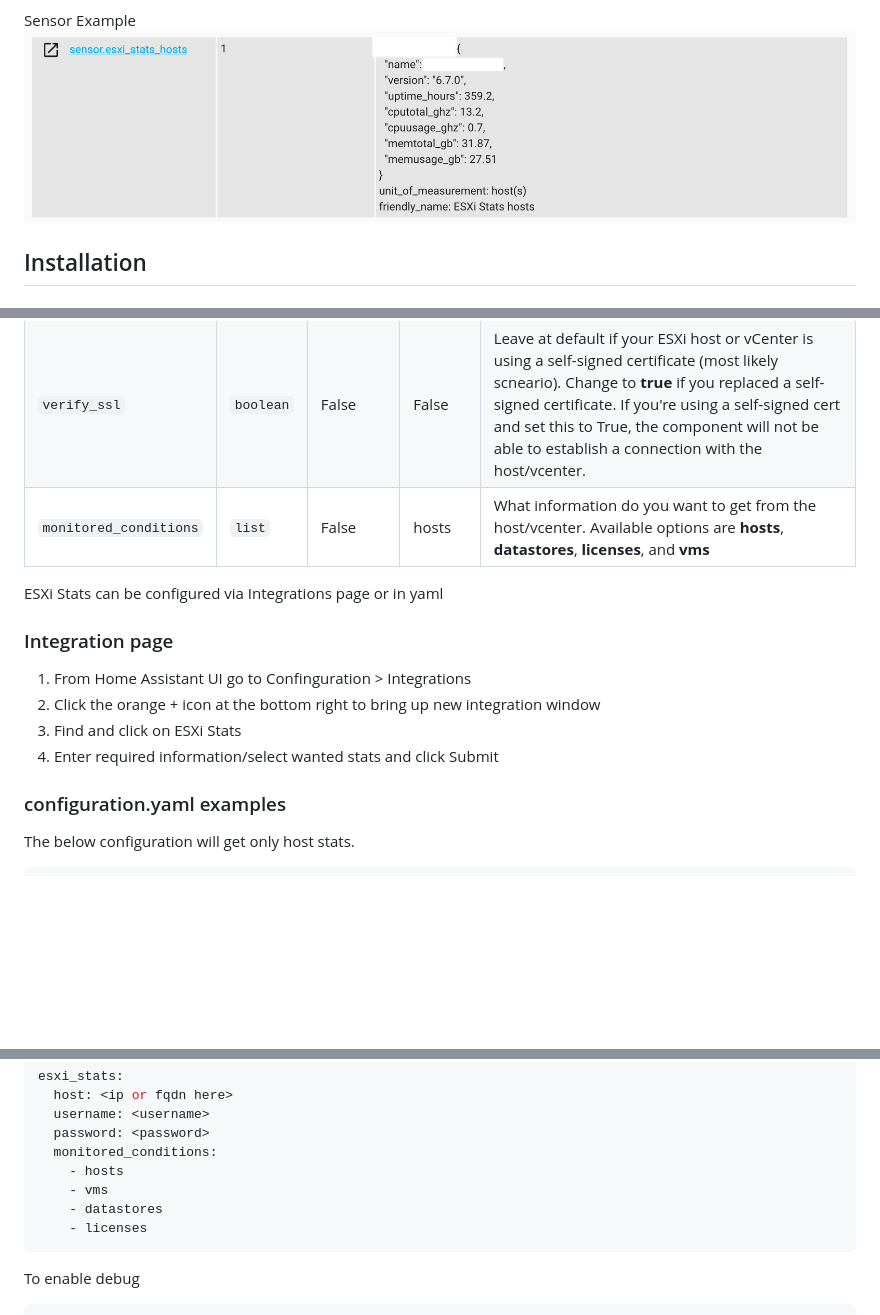
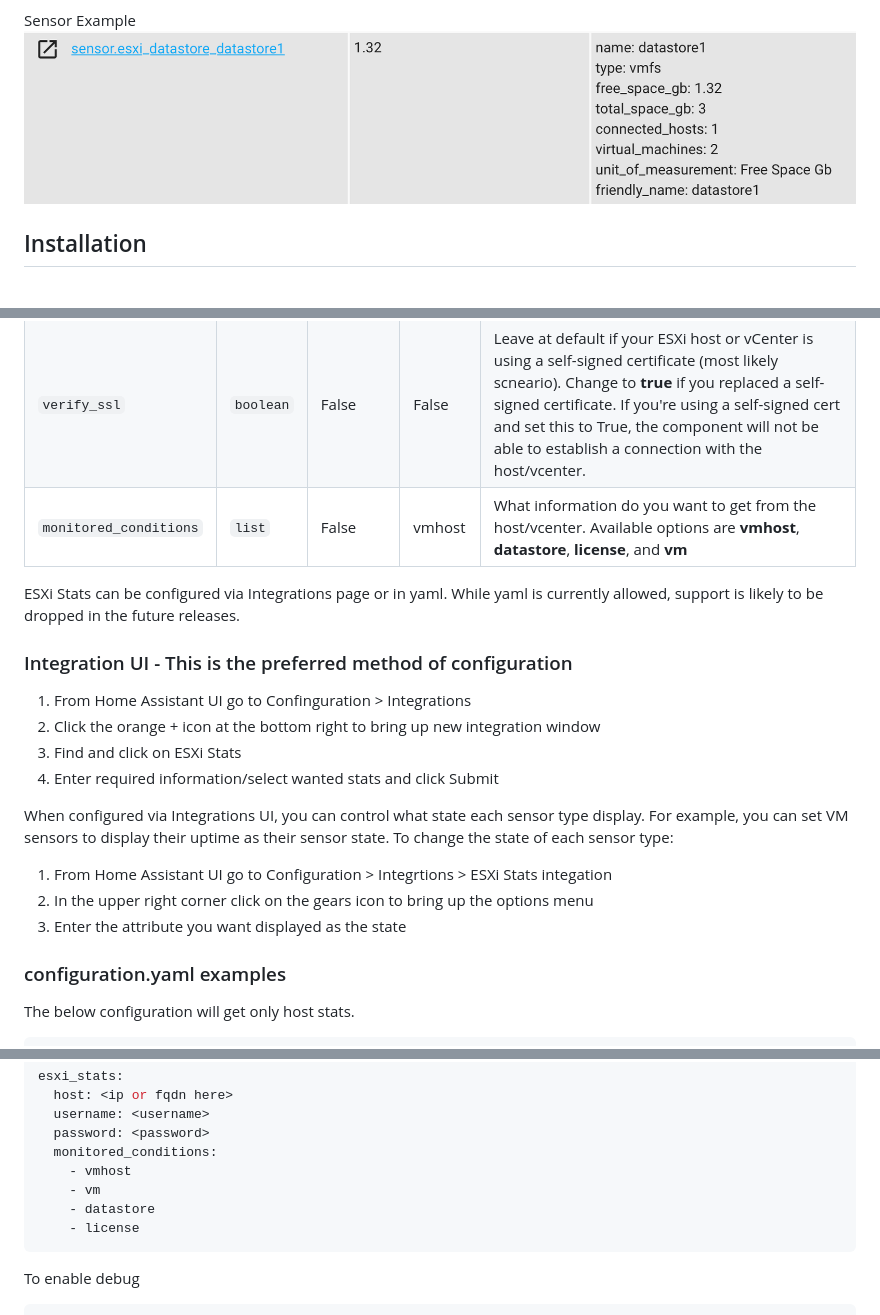
Before and after one commit to wxt9861/esxi_stats, a Markdown page: README.md, 3 parts joined by grey strips. Drawn GitHub-style; pictures changed too: examples/datastore_sensor_example.png (added); blank space fills up the shorter version.

Commit message:
State display enhancements

````diff
--- a/README.md
+++ b/README.md
@@ -55,7 +57,7 @@ The component pulls the following information:
   - number of snapshots
 
 Sensor Example
-![Host Sensor Example](examples/host_sensor_example.png)
+![Datastore Sensor Example](examples/datastore_sensor_example.png)
 
 ## Installation
 
@@ -85,16 +87,22 @@ Sensor Example
 | `username`             | `string`  | `True`   | None    | Username to ESXi host or vCenter                                                                                                                                                                                                                                                                                |
 | `password`             | `string`  | `True`   | None    | Password to ESXi host or vCenter                                                                                                                                                                                                                                                                                |
 | `verify_ssl`           | `boolean` | False    | False   | Leave at default if your ESXi host or vCenter is using a self-signed certificate (most likely scneario). Change to **true** if you replaced a self-signed certificate. If you're using a self-signed cert and set this to True, the component will not be able to establish a connection with the host/vcenter. |
-| `monitored_conditions` | `list`    | False    | hosts   | What information do you want to get from the host/vcenter. Available options are **hosts**, **datastores**, **licenses**, and **vms**                                                                                                                                                                           |
+| `monitored_conditions` | `list`    | False    | vmhost  | What information do you want to get from the host/vcenter. Available options are **vmhost**, **datastore**, **license**, and **vm**                                                                                                                                                                             |
 
-ESXi Stats can be configured via Integrations page or in yaml
+ESXi Stats can be configured via Integrations page or in yaml. While yaml is currently allowed, support is likely to be dropped in the future releases.
 
-### Integration page
+### Integration UI - This is the preferred method of configuration
 
 1. From Home Assistant UI go to Confinguration > Integrations
 2. Click the orange + icon at the bottom right to bring up new integration window
 3. Find and click on ESXi Stats
 4. Enter required information/select wanted stats and click Submit
+
+When configured via Integrations UI, you can control what state each sensor type display. For example, you can set VM sensors to display their uptime as their sensor state. To change the state of each sensor type:
+
+1. From Home Assistant UI go to Configuration > Integrtions > ESXi Stats integation
+2. In the upper right corner click on the gears icon to bring up the options menu
+3. Enter the attribute you want displayed as the state
 
 ### configuration.yaml examples
 
@@ -115,10 +123,10 @@ esxi_stats:
   username: <username>
   password: <password>
   monitored_conditions:
-    - hosts
-    - vms
-    - datastores
-    - licenses
+    - vmhost
+    - vm
+    - datastore
+    - license
 ```
 
 To enable debug
````
Also changed, not shown: other parts of README.md (+6 -4 lines), 5 other files.
